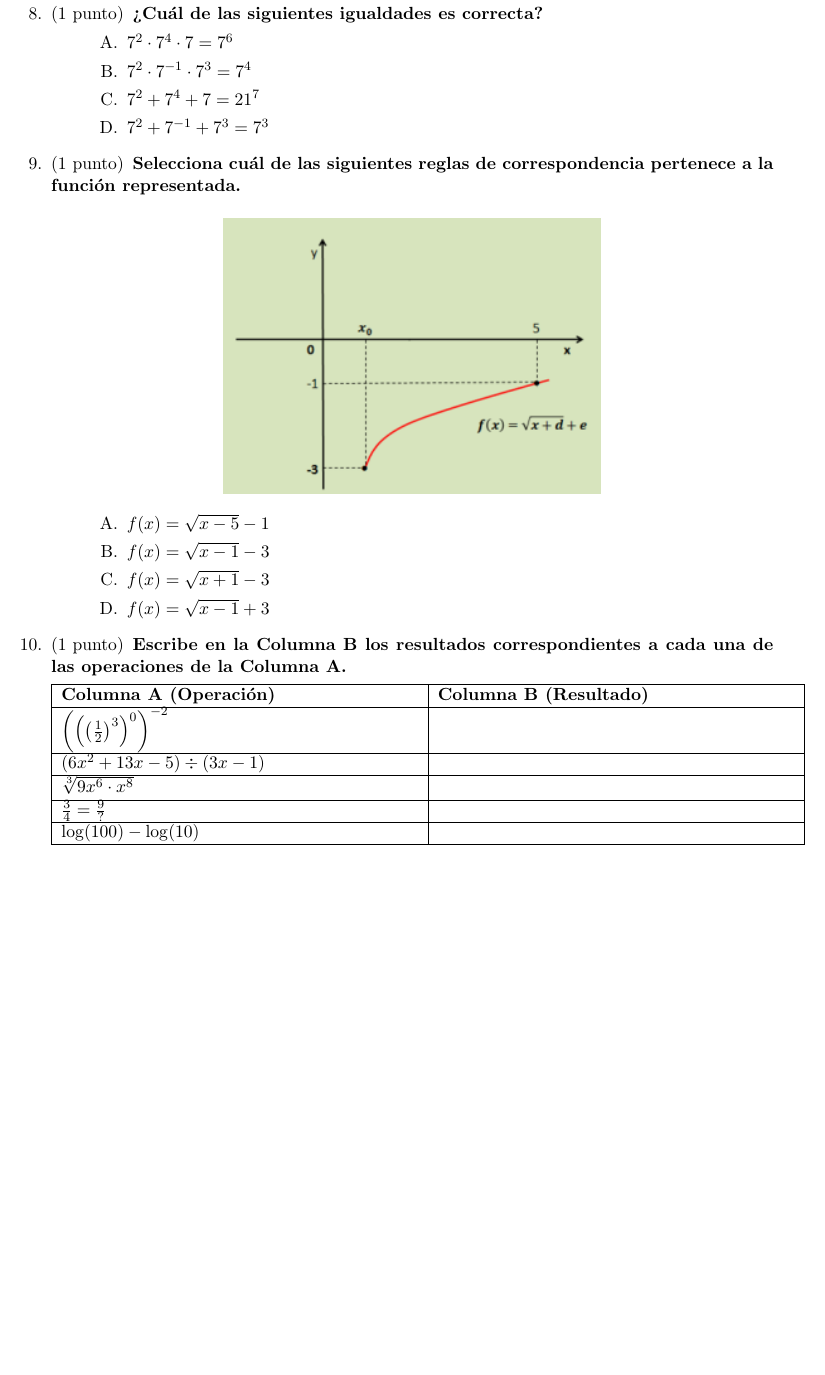
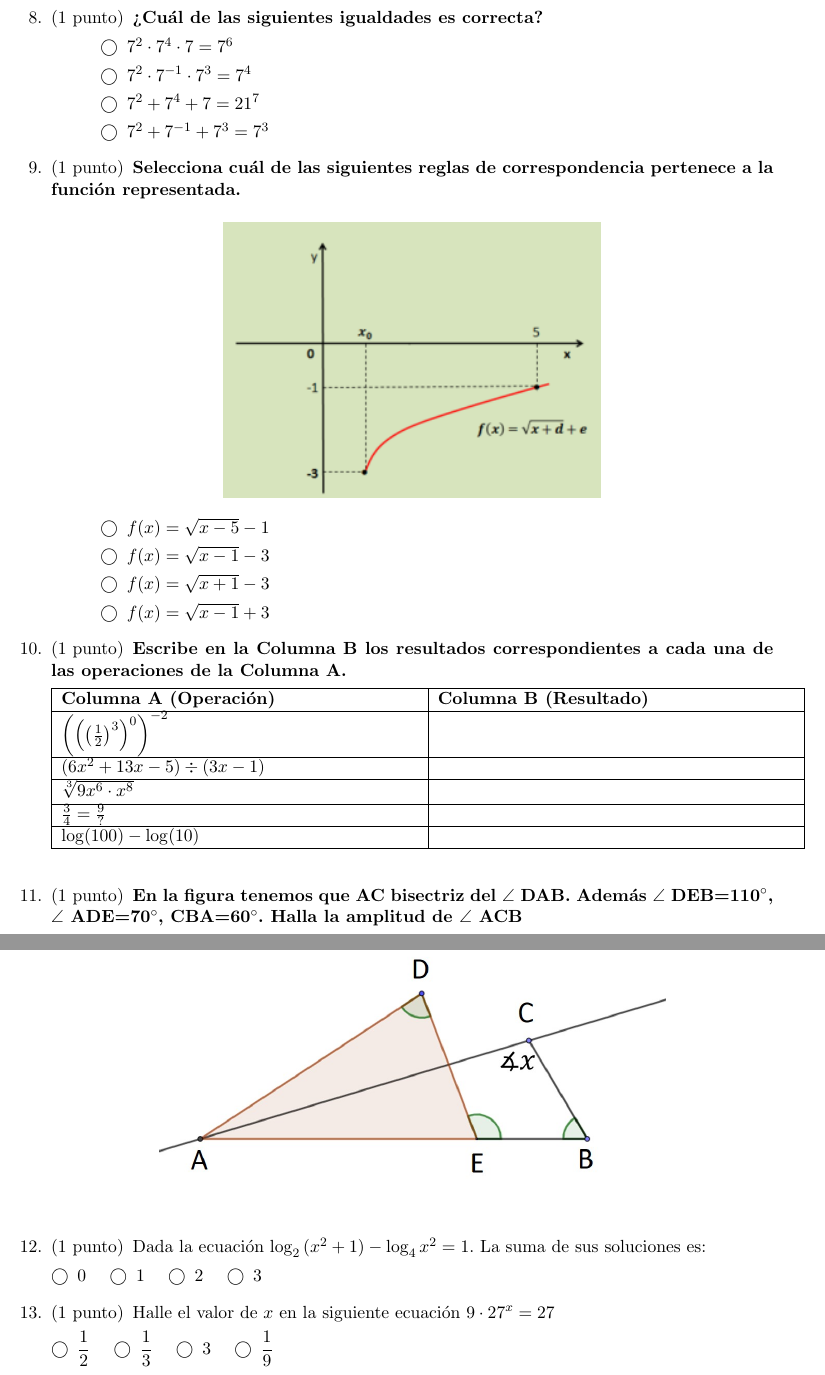
Before and after one commit to HugoArtau/Prueba-diagnostico, a LaTeX problem sheet (examen.tex): part of page 3 of 3 before the commit and two parts of pages 3 and 4 of 4 after it, the two joined at a grey line, cut so that both start at the same text, the shorter picture padded with empty space. Compiled offline with pdfLaTeX.

Commit message:
Se cambió la pregunta 1, se adicionaron 2 preguntas al final, se comentó el código

```diff
--- a/examen.tex
+++ b/examen.tex
@@ -7,7 +7,7 @@
 \usepackage{ragged2e}
 \usepackage{geometry}
 \usepackage{booktabs}
-
+\usepackage{comment} % paquete que te permite hacer comentarios de varias lineas de codigo a la vez.
 
 % --- CONFIGURACIÓN DE PUNTUACIÓN EN ESPAÑOL  ---
 % Definimos cómo se muestran los puntos: "punto" para singular y "puntos" para plural.
@@ -149,28 +160,29 @@
 		% PREGUNTA 8: PROPIEDADES DE POTENCIAS
 
 		\question[1] \textbf{¿Cuál de las siguientes igualdades es correcta?}
-		\begin{choices}
+		\begin{checkboxes}
 			\choice $7^2 \cdot 7^4 \cdot 7 = 7^6$
 			\choice $7^2 \cdot 7^{-1} \cdot 7^3 = 7^4$
 			\choice $7^2 + 7^4 + 7 = 21^7$
 			\choice $7^2 + 7^{-1} + 7^3 = 7^3$
-		\end{choices}
+		\end{checkboxes}
 
 		% PREGUNTA 9: FUNCIÓN
 		\question[1] \textbf{Selecciona cuál de las siguientes reglas de correspondencia pertenece a la función representada.}
 		\begin{center}
 			\includegraphics[width=0.5\textwidth]{image_249683.png}
 		\end{center}
-		\begin{choices}
+		\begin{checkboxes}
 			\choice $f(x) = \sqrt{x-5}-1$
+
 			\choice $f(x) = \sqrt{x-1}-3$
 			\choice $f(x) = \sqrt{x+1}-3$
 			\choice $f(x) = \sqrt{x-1}+3$
-		\end{choices}
+		\end{checkboxes}
 
 		% PREGUNTA 10: RELACIONAR COLUMNAS (Tabla)
 		\question[1] \textbf{Escribe en la Columna B los resultados correspondientes a cada una de las operaciones de la Columna A.}
-		\v
+
 
 		\begin{tabularx}{\textwidth}{|>{\RaggedRight\arraybackslash}X|X|}
 			\hline
@@ -188,5 +200,31 @@
 			\hline
 		\end{tabularx}
 
+		\vspace{0,5cm}
+
+	\question[1] \textbf{En la figura tenemos que AC bisectriz del $\angle$ DAB. Además $\angle$ DEB=110$^\circ$, $\angle$ ADE=70$^\circ$, CBA=60$^\circ$. % ACB=100
+		  Halla la amplitud de $\angle$ ACB}
+\begin{center}
+		\includegraphics[width=0.7\linewidth]{fig1}
+\end{center}
+
+\question[1]Dada la ecuación $\log_2{(x^{2}+1)}-\log_4{x^{2}}=1$. La suma de sus soluciones es:
+
+\begin{oneparcheckboxes}
+
+	\choice 0 %Respuesta correcta
+	\choice 1
+	\choice 2
+	\choice 3
+\end{oneparcheckboxes}
+\question[1]Halle el valor de $x$ en la siguiente ecuación $9\cdot27^{x}=27$
+
+\begin{oneparcheckboxes}
+
+	\choice $\dfrac{1}{2}$
+	\choice $\dfrac{1}{3}$
+	\choice 3
+	\choice $\dfrac{1}{9}$
+\end{oneparcheckboxes}
 	\end{questions}
 \end{document}
```
Also changed, not shown: fig1.jpg (added), examen.tex (27 more changed lines).
